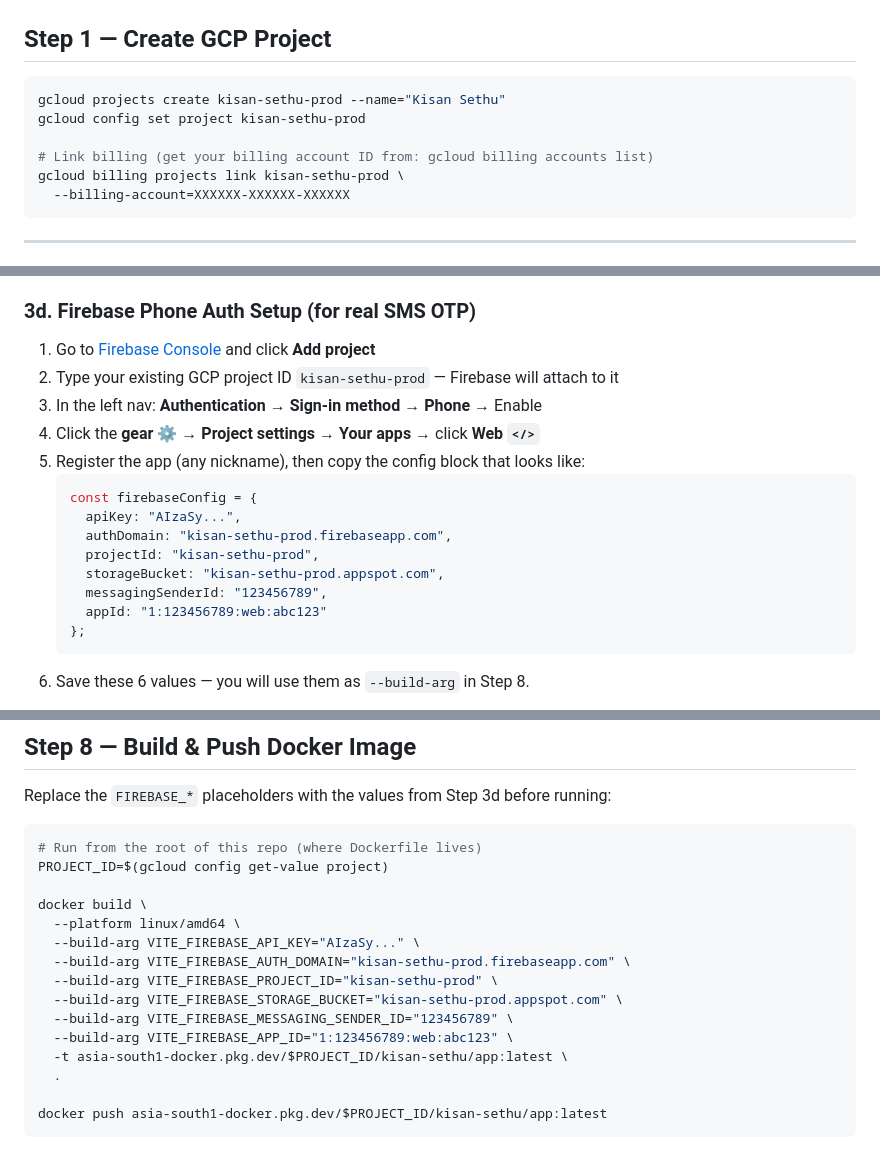
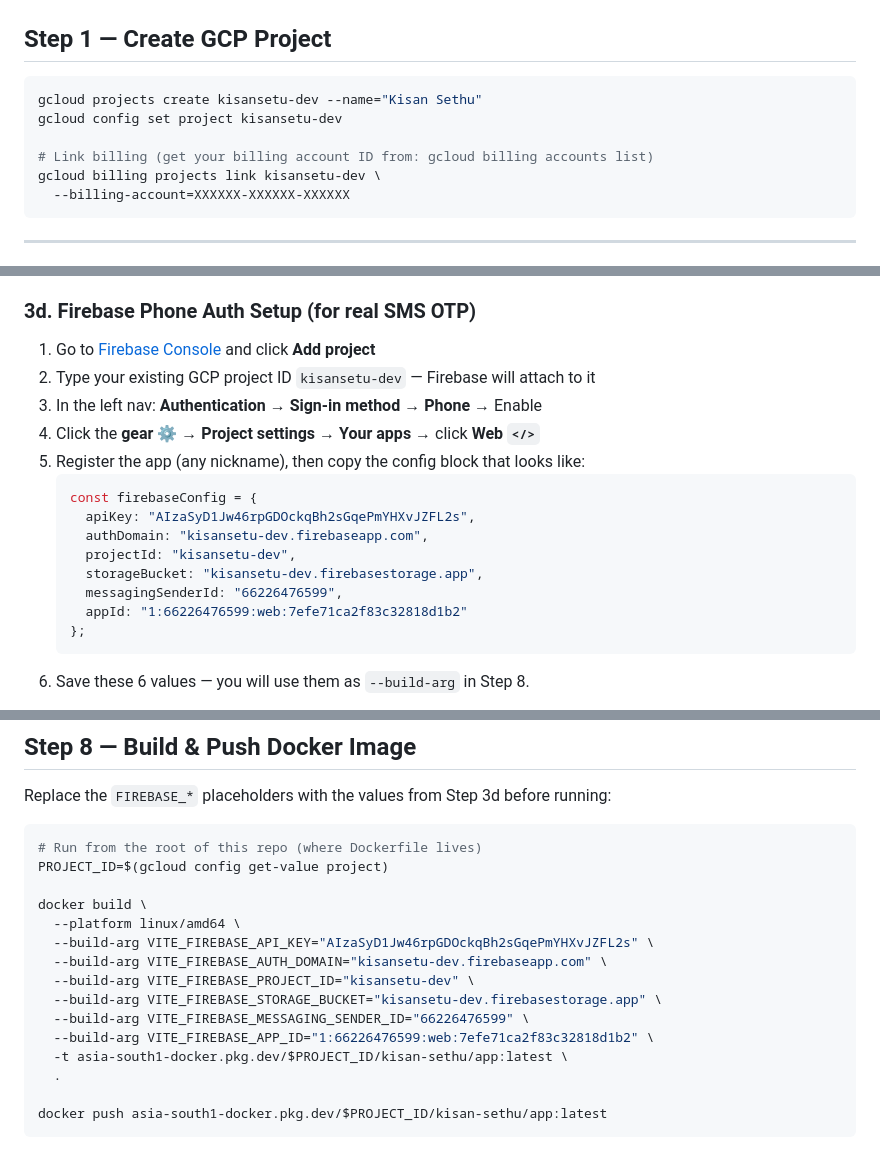
Before and after one commit to Yogeswar-tech/Farmer-Phoenix, a Markdown page: GCP_DEPLOYMENT.md, 3 parts joined by grey strips. Rendered like a GitHub page.

Commit message:
docs(deployment): update GCP_DEPLOYMENT.md with real kisansetu-dev Firebase values
Replace placeholder kisan-sethu-prod project ID and Firebase config stubs with
the actual kisansetu-dev project values (API key, storage bucket, sender ID,
app ID) so the docker build command works copy-paste without editing.

Co-Authored-By: Claude Sonnet 4.6 <noreply@anthropic.com>

````diff
--- a/GCP_DEPLOYMENT.md
+++ b/GCP_DEPLOYMENT.md
@@ -24,11 +24,11 @@ gcloud auth application-default login
 ## Step 1 — Create GCP Project
 
 ```bash
-gcloud projects create kisan-sethu-prod --name="Kisan Sethu"
-gcloud config set project kisan-sethu-prod
+gcloud projects create kisansetu-dev --name="Kisan Sethu"
+gcloud config set project kisansetu-dev
 
 # Link billing (get your billing account ID from: gcloud billing accounts list)
-gcloud billing projects link kisan-sethu-prod \
+gcloud billing projects link kisansetu-dev \
   --billing-account=XXXXXX-XXXXXX-XXXXXX
 ```
 
@@ -76,18 +76,18 @@ Save this output — it is `KS_ADMIN_API_KEY`. Never put it in frontend code.
 ### 3d. Firebase Phone Auth Setup (for real SMS OTP)
 
 1. Go to [Firebase Console](https://console.firebase.google.com) and click **Add project**
-2. Type your existing GCP project ID `kisan-sethu-prod` — Firebase will attach to it
+2. Type your existing GCP project ID `kisansetu-dev` — Firebase will attach to it
 3. In the left nav: **Authentication → Sign-in method → Phone** → Enable
 4. Click the **gear ⚙ → Project settings → Your apps** → click **Web `</>`**
 5. Register the app (any nickname), then copy the config block that looks like:
    ```js
    const firebaseConfig = {
-     apiKey: "AIzaSy...",
-     authDomain: "kisan-sethu-prod.firebaseapp.com",
-     projectId: "kisan-sethu-prod",
-     storageBucket: "kisan-sethu-prod.appspot.com",
-     messagingSenderId: "123456789",
-     appId: "1:123456789:web:abc123"
+     apiKey: "AIzaSyD1Jw46rpGDOckqBh2sGqePmYHXvJZFL2s",
+     authDomain: "kisansetu-dev.firebaseapp.com",
+     projectId: "kisansetu-dev",
+     storageBucket: "kisansetu-dev.firebasestorage.app",
+     messagingSenderId: "66226476599",
+     appId: "1:66226476599:web:7efe71ca2f83c32818d1b2"
    };
    ```
 6. Save these 6 values — you will use them as `--build-arg` in Step 8.
@@ -216,12 +216,12 @@ PROJECT_ID=$(gcloud config get-value project)
 
 docker build \
   --platform linux/amd64 \
-  --build-arg VITE_FIREBASE_API_KEY="AIzaSy..." \
-  --build-arg VITE_FIREBASE_AUTH_DOMAIN="kisan-sethu-prod.firebaseapp.com" \
-  --build-arg VITE_FIREBASE_PROJECT_ID="kisan-sethu-prod" \
-  --build-arg VITE_FIREBASE_STORAGE_BUCKET="kisan-sethu-prod.appspot.com" \
-  --build-arg VITE_FIREBASE_MESSAGING_SENDER_ID="123456789" \
-  --build-arg VITE_FIREBASE_APP_ID="1:123456789:web:abc123" \
+  --build-arg VITE_FIREBASE_API_KEY="AIzaSyD1Jw46rpGDOckqBh2sGqePmYHXvJZFL2s" \
+  --build-arg VITE_FIREBASE_AUTH_DOMAIN="kisansetu-dev.firebaseapp.com" \
+  --build-arg VITE_FIREBASE_PROJECT_ID="kisansetu-dev" \
+  --build-arg VITE_FIREBASE_STORAGE_BUCKET="kisansetu-dev.firebasestorage.app" \
+  --build-arg VITE_FIREBASE_MESSAGING_SENDER_ID="66226476599" \
+  --build-arg VITE_FIREBASE_APP_ID="1:66226476599:web:7efe71ca2f83c32818d1b2" \
   -t asia-south1-docker.pkg.dev/$PROJECT_ID/kisan-sethu/app:latest \
   .
 
````
Also changed, not shown: other parts of GCP_DEPLOYMENT.md (+3 -3 lines).
